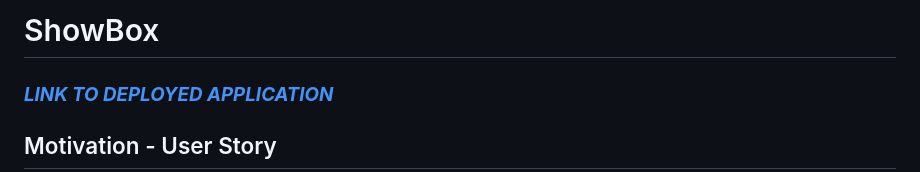
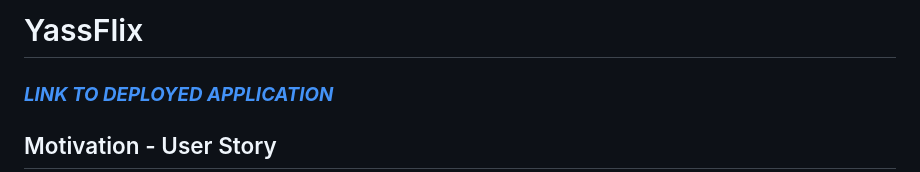
Before and after one commit to bosalinas/ShowBox, a Markdown page: README.md, the part around the change. GitHub-like rendering.

Commit message:
Update README.md
name change

```diff
--- a/README.md
+++ b/README.md
@@ -1,4 +1,4 @@
-# ShowBox
+# YassFlix
 ### **_[LINK TO DEPLOYED APPLICATION]()_**
 ## Motivation - User Story
 AS A user with multiple streaming services <br>
```
